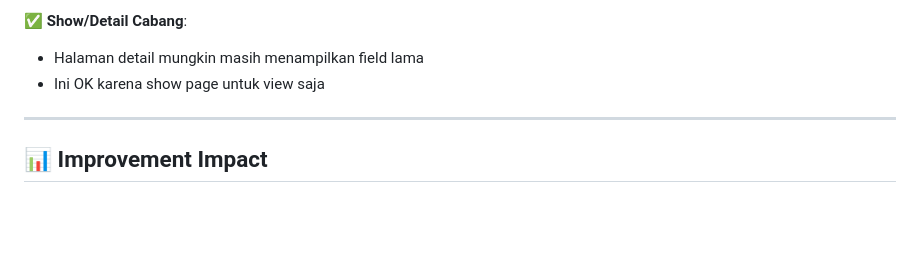
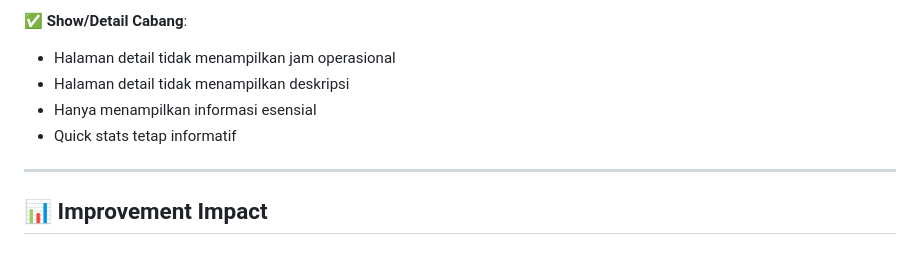
Before and after one commit to Hasbi1605/inventaris-minibox, a Markdown page: KELOLA-CABANG-SIMPLIFICATION.md, the part around the change. GitHub-like rendering; blank space fills up the shorter version.

Commit message:
Initial Commit: 99%

```diff
--- a/KELOLA-CABANG-SIMPLIFICATION.md
+++ b/KELOLA-CABANG-SIMPLIFICATION.md
@@ -181,8 +181,10 @@ Jika di masa depan perlu menambahkan kembali field ini:
 
 ✅ **Show/Detail Cabang**:
 
--   Halaman detail mungkin masih menampilkan field lama
--   Ini OK karena show page untuk view saja
+-   Halaman detail tidak menampilkan jam operasional
+-   Halaman detail tidak menampilkan deskripsi
+-   Hanya menampilkan informasi esensial
+-   Quick stats tetap informatif
 
 ---
 
```
